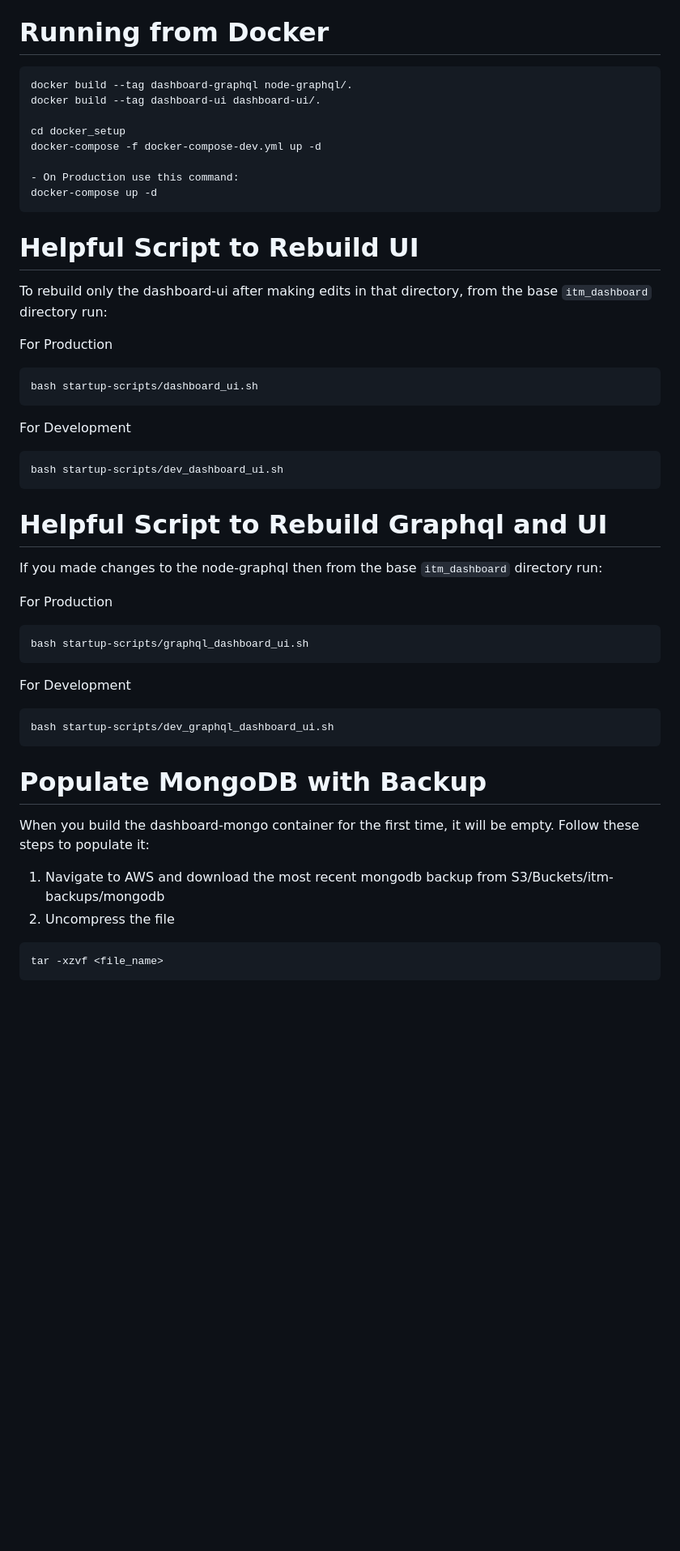
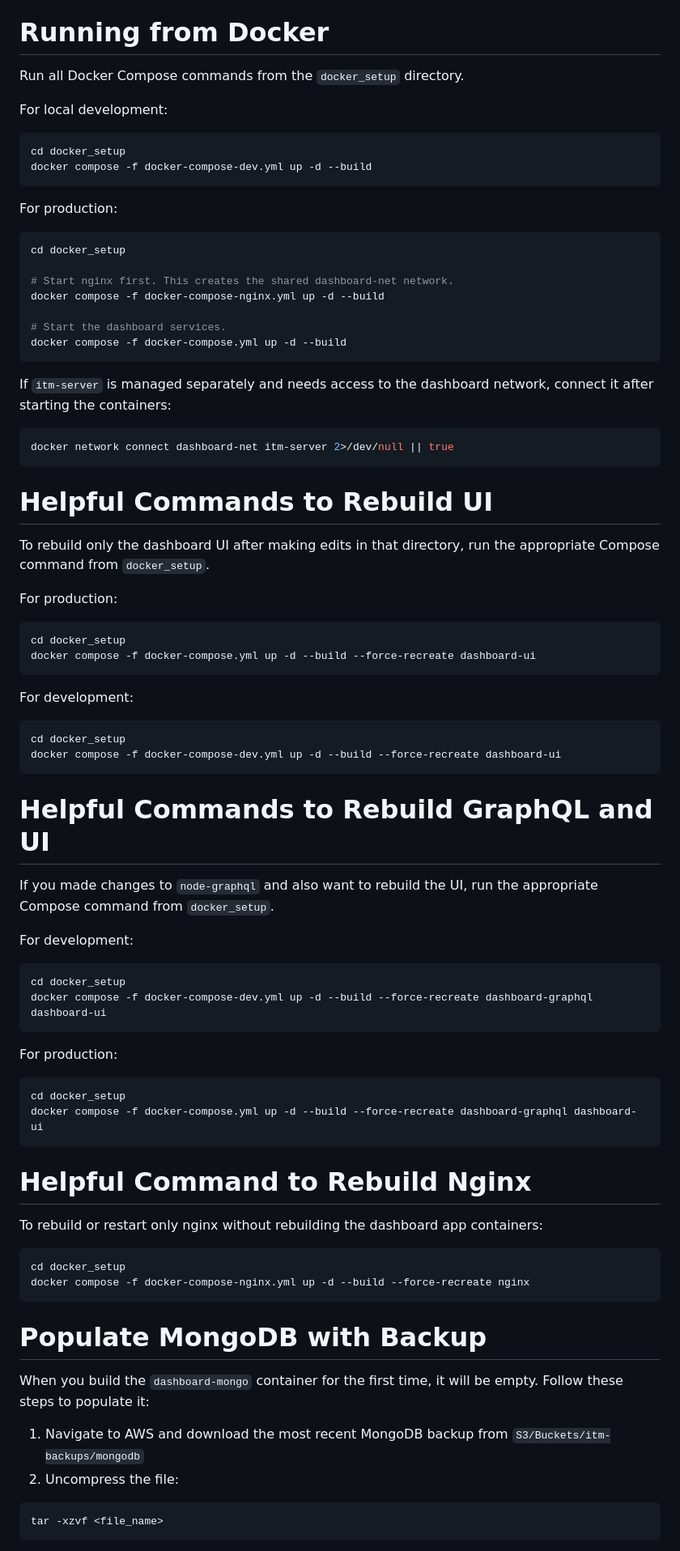
Before and after one commit to NextCenturyCorporation/itm-evaluation-dashboard, a Markdown page: README.md, the part around one of its changes. Shown at 81% size. Drawn GitHub-style; blank space fills up the shorter version.

Commit message:
Updated README commands

````diff
--- a/README.md
+++ b/README.md
@@ -3,50 +3,85 @@ UI Applications.
 
 # Running from Docker
 
-```
-docker build --tag dashboard-graphql node-graphql/.
-docker build --tag dashboard-ui dashboard-ui/.
+Run all Docker Compose commands from the `docker_setup` directory.
 
+For local development:
+
+```bash
 cd docker_setup
-docker-compose -f docker-compose-dev.yml up -d
-
-- On Production use this command:
-docker-compose up -d
+docker compose -f docker-compose-dev.yml up -d --build
 ```
 
-# Helpful Script to Rebuild UI
+For production:
 
-To rebuild only the dashboard-ui after making edits in that directory, from the base `itm_dashboard` directory run:
+```bash
+cd docker_setup
 
-For Production
-```
-bash startup-scripts/dashboard_ui.sh
+# Start nginx first. This creates the shared dashboard-net network.
+docker compose -f docker-compose-nginx.yml up -d --build
+
+# Start the dashboard services.
+docker compose -f docker-compose.yml up -d --build
 ```
 
-For Development
-```
-bash startup-scripts/dev_dashboard_ui.sh
+If `itm-server` is managed separately and needs access to the dashboard network, connect it after starting the containers:
+
+```bash
+docker network connect dashboard-net itm-server 2>/dev/null || true
 ```
 
-# Helpful Script to Rebuild Graphql and UI
+# Helpful Commands to Rebuild UI
 
-If you made changes to the node-graphql then from the base `itm_dashboard` directory run:
+To rebuild only the dashboard UI after making edits in that directory, run the appropriate Compose command from `docker_setup`.
 
-For Production
-```
-bash startup-scripts/graphql_dashboard_ui.sh
+For production:
+
+```bash
+cd docker_setup
+docker compose -f docker-compose.yml up -d --build --force-recreate dashboard-ui
 ```
 
-For Development
+For development:
+
+```bash
+cd docker_setup
+docker compose -f docker-compose-dev.yml up -d --build --force-recreate dashboard-ui
 ```
-bash startup-scripts/dev_graphql_dashboard_ui.sh
+
+# Helpful Commands to Rebuild GraphQL and UI
+
+If you made changes to `node-graphql` and also want to rebuild the UI, run the appropriate Compose command from `docker_setup`.
+
+For development:
+
+```bash
+cd docker_setup
+docker compose -f docker-compose-dev.yml up -d --build --force-recreate dashboard-graphql dashboard-ui
+```
+
+For production:
+
+```bash
+cd docker_setup
+docker compose -f docker-compose.yml up -d --build --force-recreate dashboard-graphql dashboard-ui
+```
+
+# Helpful Command to Rebuild Nginx
+
+To rebuild or restart only nginx without rebuilding the dashboard app containers:
+
+```bash
+cd docker_setup
+docker compose -f docker-compose-nginx.yml up -d --build --force-recreate nginx
 ```
 
 # Populate MongoDB with Backup
-When you build the dashboard-mongo container for the first time, it will be empty. Follow these steps to populate it:
 
-1. Navigate to AWS and download the most recent mongodb backup from S3/Buckets/itm-backups/mongodb
-2. Uncompress the file
-```
+When you build the `dashboard-mongo` container for the first time, it will be empty. Follow these steps to populate it:
+
+1. Navigate to AWS and download the most recent MongoDB backup from `S3/Buckets/itm-backups/mongodb`
+2. Uncompress the file:
+
+```bash
 tar -xzvf <file_name>
 ```
````
Also changed, not shown: other parts of README.md (+46 -19 lines).
